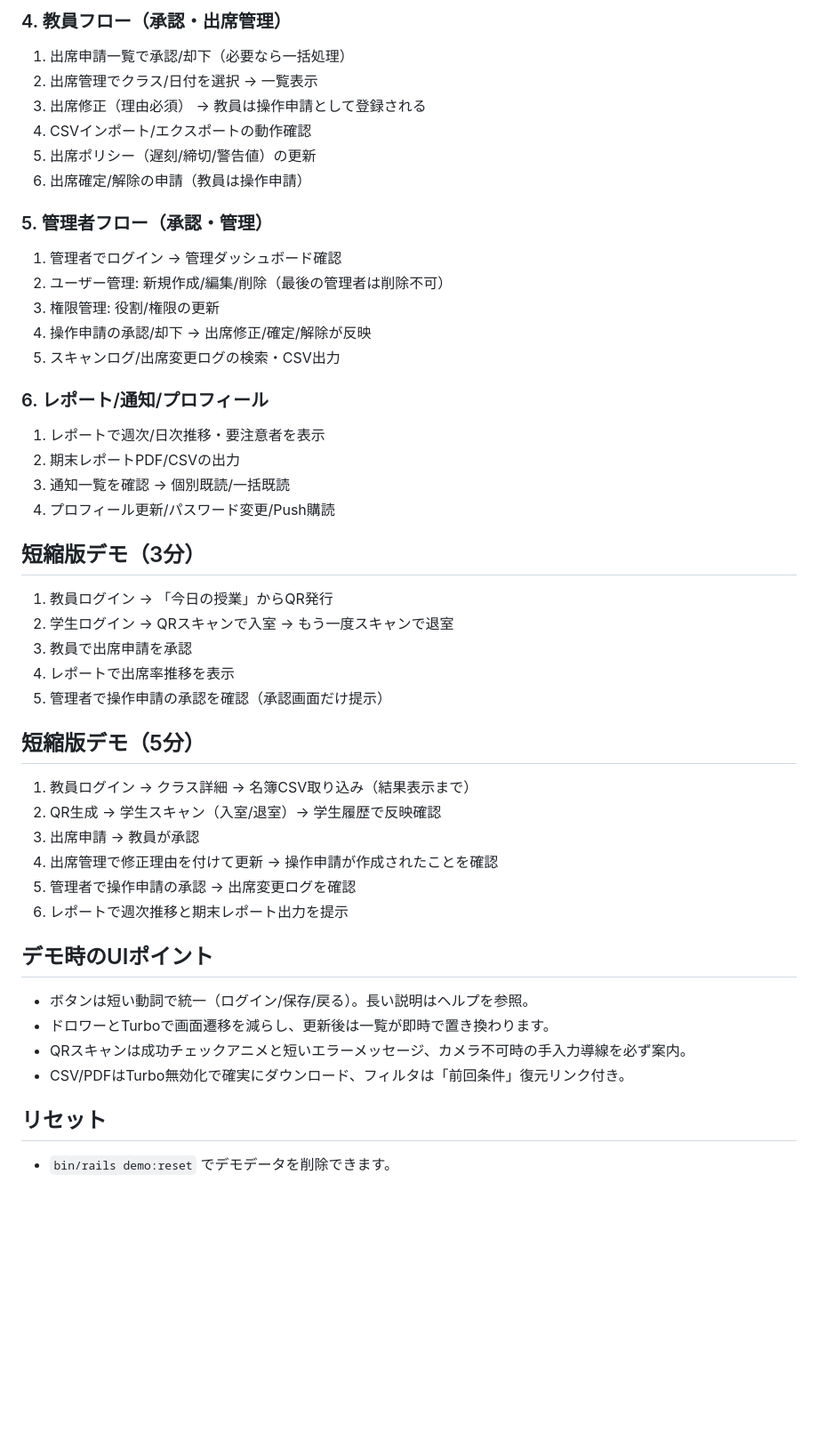
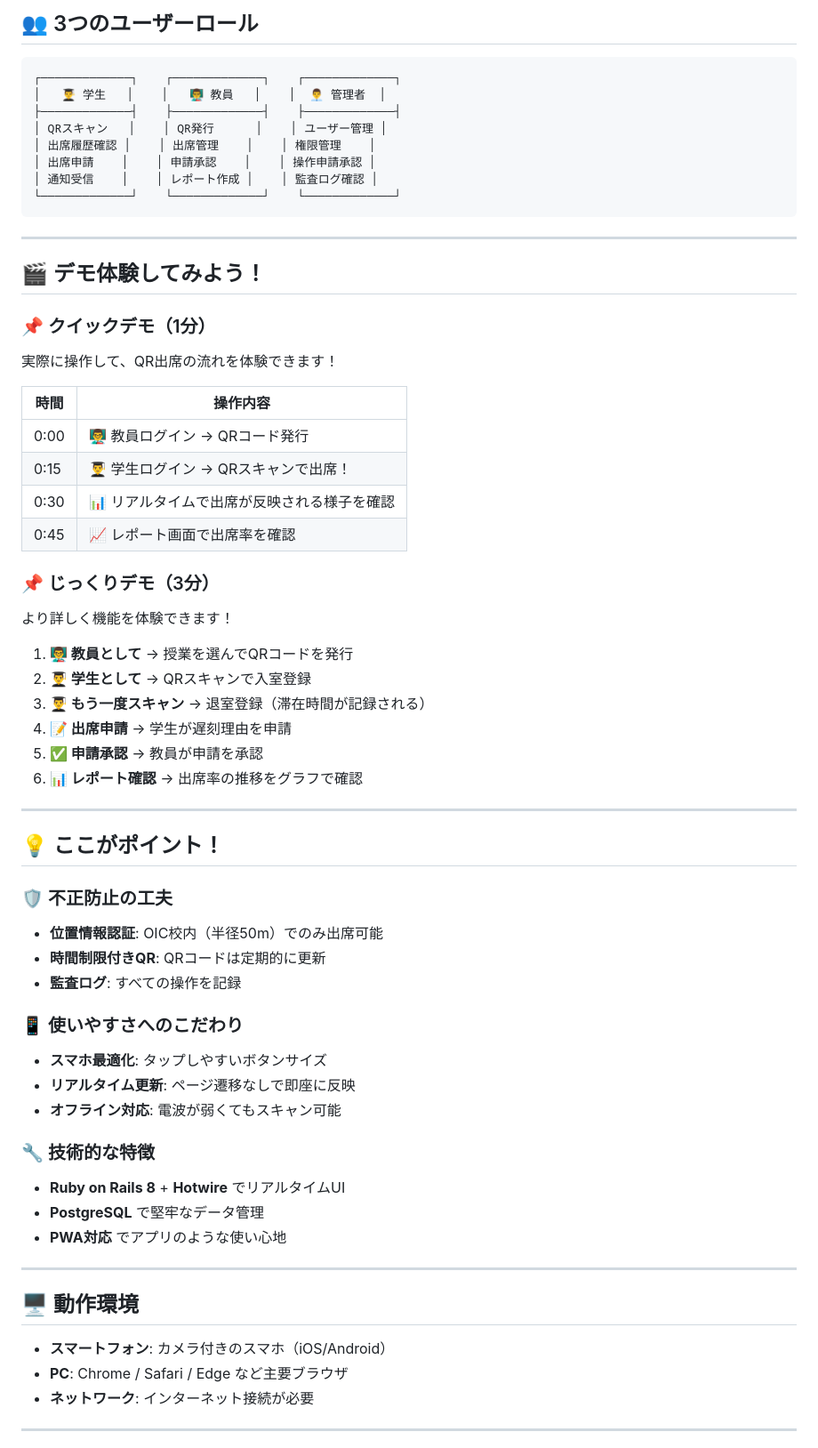
Before and after one commit to syusyusyusyu/Attendance, a Markdown page: DEMO.md, the part around one of its changes. Shown at 89% size. Drawn GitHub-style; blank space fills up the shorter version.

````diff
--- a/DEMO.md
+++ b/DEMO.md
@@ -63,44 +39,67 @@
 
-### 4. 教員フロー（承認・出席管理）
-1. 出席申請一覧で承認/却下（必要なら一括処理）
-2. 出席管理でクラス/日付を選択 → 一覧表示
-3. 出席修正（理由必須） → 教員は操作申請として登録される
-4. CSVインポート/エクスポートの動作確認
-5. 出席ポリシー（遅刻/締切/警告値）の更新
-6. 出席確定/解除の申請（教員は操作申請）
+## 👥 3つのユーザーロール
 
-### 5. 管理者フロー（承認・管理）
-1. 管理者でログイン → 管理ダッシュボード確認
-2. ユーザー管理: 新規作成/編集/削除（最後の管理者は削除不可）
-3. 権限管理: 役割/権限の更新
-4. 操作申請の承認/却下 → 出席修正/確定/解除が反映
-5. スキャンログ/出席変更ログの検索・CSV出力
+```
+┌─────────────┐    ┌─────────────┐    ┌─────────────┐
+│   👨‍🎓 学生   │    │   👨‍🏫 教員   │    │  👨‍💼 管理者  │
+├─────────────┤    ├─────────────┤    ├─────────────┤
+│ QRスキャン   │    │ QR発行      │    │ ユーザー管理 │
+│ 出席履歴確認 │    │ 出席管理    │    │ 権限管理    │
+│ 出席申請    │    │ 申請承認    │    │ 操作申請承認 │
+│ 通知受信    │    │ レポート作成 │    │ 監査ログ確認 │
+└─────────────┘    └─────────────┘    └─────────────┘
+```
 
-### 6. レポート/通知/プロフィール
-1. レポートで週次/日次推移・要注意者を表示
-2. 期末レポートPDF/CSVの出力
-3. 通知一覧を確認 → 個別既読/一括既読
-4. プロフィール更新/パスワード変更/Push購読
+---
 
-## 短縮版デモ（3分）
-1. 教員ログイン → 「今日の授業」からQR発行
-2. 学生ログイン → QRスキャンで入室 → もう一度スキャンで退室
-3. 教員で出席申請を承認
-4. レポートで出席率推移を表示
-5. 管理者で操作申請の承認を確認（承認画面だけ提示）
+## 🎬 デモ体験してみよう！
 
-## 短縮版デモ（5分）
-1. 教員ログイン → クラス詳細 → 名簿CSV取り込み（結果表示まで）
-2. QR生成 → 学生スキャン（入室/退室）→ 学生履歴で反映確認
-3. 出席申請 → 教員が承認
-4. 出席管理で修正理由を付けて更新 → 操作申請が作成されたことを確認
-5. 管理者で操作申請の承認 → 出席変更ログを確認
-6. レポートで週次推移と期末レポート出力を提示
+### 📌 クイックデモ（1分）
+実際に操作して、QR出席の流れを体験できます！
 
-## デモ時のUIポイント
-- ボタンは短い動詞で統一（ログイン/保存/戻る）。長い説明はヘルプを参照。
-- ドロワーとTurboで画面遷移を減らし、更新後は一覧が即時で置き換わります。
-- QRスキャンは成功チェックアニメと短いエラーメッセージ、カメラ不可時の手入力導線を必ず案内。
-- CSV/PDFはTurbo無効化で確実にダウンロード、フィルタは「前回条件」復元リンク付き。
-## リセット
-- `bin/rails demo:reset` でデモデータを削除できます。
+| 時間 | 操作内容 |
+|------|----------|
+| 0:00 | 👨‍🏫 教員ログイン → QRコード発行 |
+| 0:15 | 👨‍🎓 学生ログイン → QRスキャンで出席！ |
+| 0:30 | 📊 リアルタイムで出席が反映される様子を確認 |
+| 0:45 | 📈 レポート画面で出席率を確認 |
+
+### 📌 じっくりデモ（3分）
+より詳しく機能を体験できます！
+
+1. **👨‍🏫 教員として** → 授業を選んでQRコードを発行
+2. **👨‍🎓 学生として** → QRスキャンで入室登録
+3. **👨‍🎓 もう一度スキャン** → 退室登録（滞在時間が記録される）
+4. **📝 出席申請** → 学生が遅刻理由を申請
+5. **✅ 申請承認** → 教員が申請を承認
+6. **📊 レポート確認** → 出席率の推移をグラフで確認
+
+---
+
+## 💡 ここがポイント！
+
+### 🛡️ 不正防止の工夫
+- **位置情報認証**: OIC校内（半径50m）でのみ出席可能
+- **時間制限付きQR**: QRコードは定期的に更新
+- **監査ログ**: すべての操作を記録
+
+### 📱 使いやすさへのこだわり
+- **スマホ最適化**: タップしやすいボタンサイズ
+- **リアルタイム更新**: ページ遷移なしで即座に反映
+- **オフライン対応**: 電波が弱くてもスキャン可能
+
+### 🔧 技術的な特徴
+- **Ruby on Rails 8** + **Hotwire** でリアルタイムUI
+- **PostgreSQL** で堅牢なデータ管理
+- **PWA対応** でアプリのような使い心地
+
+---
+
+## 🖥️ 動作環境
+
+- **スマートフォン**: カメラ付きのスマホ（iOS/Android）
+- **PC**: Chrome / Safari / Edge など主要ブラウザ
+- **ネットワーク**: インターネット接続が必要
+
+---
+
````
Also changed, not shown: other parts of DEMO.md (+44 -52 lines).
